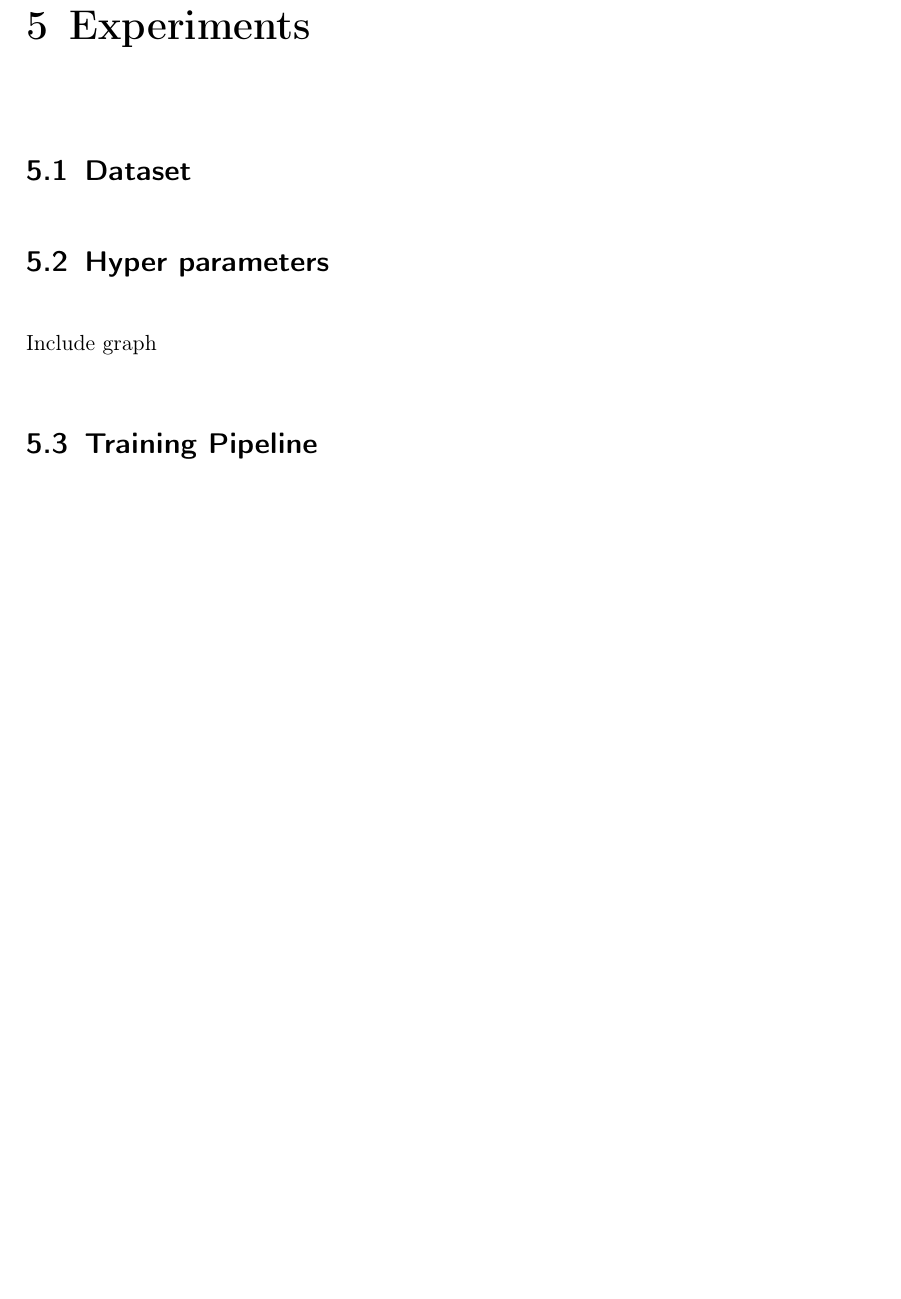
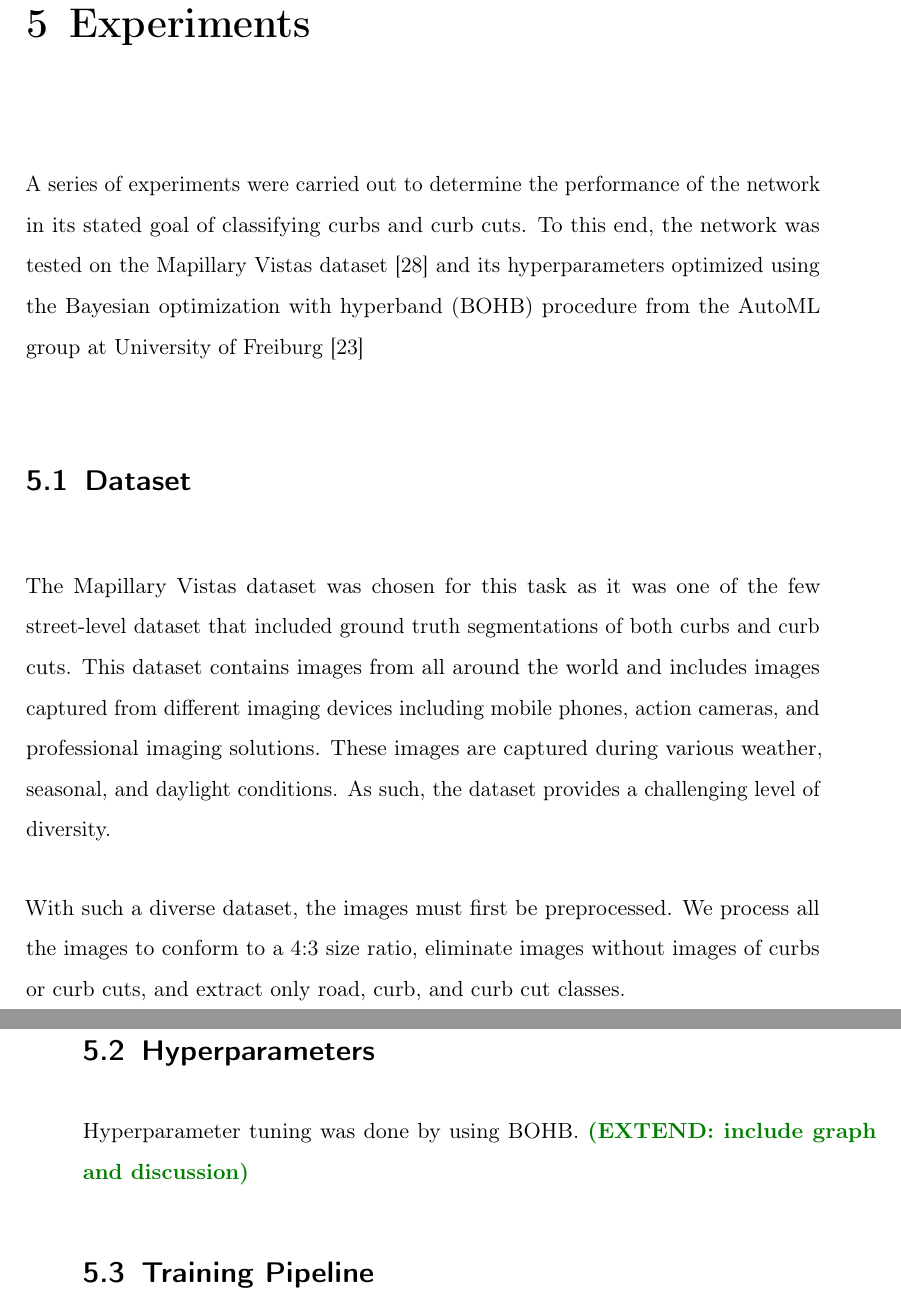
Before and after one commit to yvan674/bachelor-thesis, a LaTeX thesis (thesis_main.tex, which reads chapters/5-experiments.tex, setup.tex): part of page 41 of 53 before the commit and two parts of pages 41 and 42 of 53 after it, the two joined at a grey line, cut so that both start at the same text, the shorter picture padded with empty space. Compiled offline with pdfLaTeX.

Commit message:
Started Experiments section

```diff
--- a/chapters/5-experiments.tex
+++ b/chapters/5-experiments.tex
@@ -1,13 +1,36 @@
 \chapter{Experiments}\label{chap:experiments}
-
+A series of experiments were carried out to determine the performance of the network in its stated goal of classifying curbs and curb cuts. To this end, the network was tested on the Mapillary Vistas dataset \cite{mapillary} and its hyperparameters optimized using the Bayesian optimization with hyperband (BOHB) procedure from the AutoML group at University of Freiburg \cite{bohb}
 
 \section{Dataset} \label{section:experiments-dataset}
+The Mapillary Vistas dataset was chosen for this task as it was one of the few street-level dataset that included ground truth segmentations of both curbs and curb cuts.
+This dataset contains images from all around the world and includes images captured from different imaging devices including mobile phones, action cameras, and professional imaging solutions.
+These images are captured during various weather, seasonal, and daylight conditions.
+As such, the dataset provides a challenging level of diversity.
 
-\section{Hyper parameters} \label{section:experiments-hyperparameters}
-Include graph
+With such a diverse dataset, the images must first be preprocessed.
+We process all the images to conform to a 4:3 size ratio, eliminate images without images of curbs or curb cuts, and extract only road, curb, and curb cut classes.
+
+\section{Hyperparameters} \label{section:experiments-hyperparameters}
+Hyperparameter tuning was done by using BOHB.
+\extend{include graph and discussion}
 
 \section{Training Pipeline} \label{section:experiments-trainingpipeline}
+%Briefly explain how data is preprocessed
+%Explain use of GUI to train in person and command line to train over ssh
+%Explain how the trainer and was made modular so networks, optimizers, and datasets could be swapped easily without much reconfiguration needed simply using cmd line arguments when running the main program
 
 \section{Evaluation Method} \label{section:experiments-evaluationmethod}
+%○ Focus on this
+%○ Accuracy measurement i.e. use of IoU
+%○ Explain why the loss was chosen and why it is a valid choice
+%○ Explain why the architecture was chosen and what led to this decision
+%	§ State of the art
+%	§ Self testing
+%	§ Excels at finding smaller objects further away
+%		□ Very important for curbs which may only be a few pixels wide
+%○ What was done to get the best possible result
+%○ How was the network improved over time
+%	§ Where the network fails and how it was overcome
+%○ Discussion of loss used over time
 
 \section{Results} \label{section:experiments-results}
--- a/setup.tex
+++ b/setup.tex
@@ -117,6 +117,9 @@
     \usepackage{multirow}
 
 
+    % --------------------- URL ---------------------
+	\usepackage{url}
+
     % ------------------- pdf settings -------------------
     % ADAPT THIS
     \hypersetup{pdftitle={\thetitle},
```
Also changed, not shown: bib/topic1.bib (+8 -0 lines), chapters/4-approach.tex (+2 -2 lines), out/thesis_main.pdf, thesis_main.pdf.
